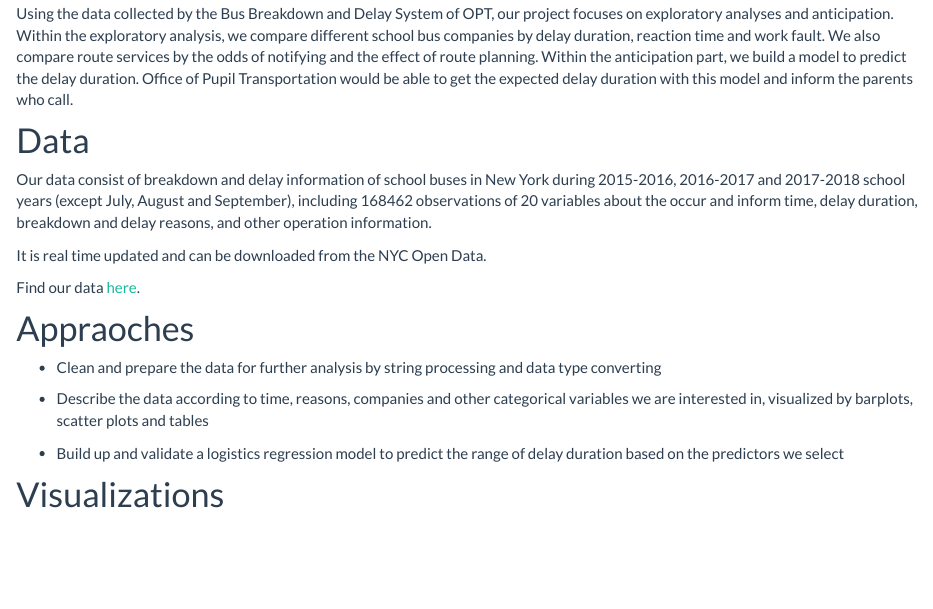
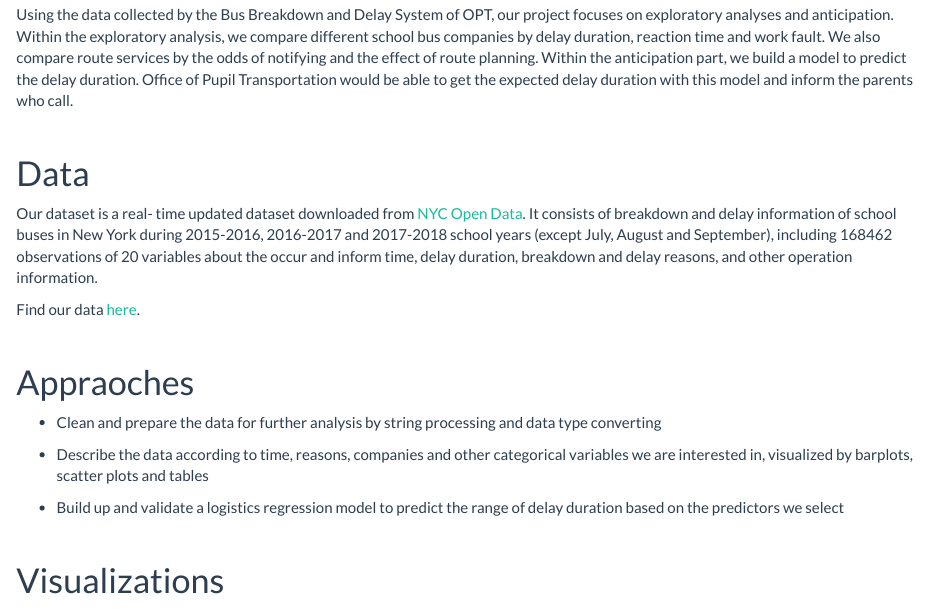
Before and after one commit to y7143/final_webpage, an R Markdown document (index.Rmd): the page in a window 1100 px wide, from 370 px down before the commit and from 400 px down after it, so that both start at the same text. The pictures show the output file index.html that the author committed with the source, opened offline; library style sheets and scripts come from the installed R packages.

Commit message:
index modification

```diff
--- a/index.Rmd
+++ b/index.Rmd
@@ -12,16 +14,18 @@ The Office of Pupil Transportation(OPT) administers school bus service to New Yo
 
 Using the data collected by the Bus Breakdown and Delay System of OPT, our project focuses on exploratory analyses and anticipation. Within the exploratory analysis, we compare different school bus companies by delay duration, reaction time and work fault. We also compare route services by the odds of notifying and the effect of route planning. Within the anticipation part, we build a model to predict the delay duration. Office of Pupil Transportation would be able to get the expected delay duration with this model and inform the parents who call.
 
+<br>
 
 
 # Data
 
-Our data consist of breakdown and delay information of school buses in New York during 2015-2016, 2016-2017 and 2017-2018 school years (except July, August and September), including 168462 observations of 20 variables about the occur and inform time, delay duration, breakdown and delay reasons, and other operation information.
 
-It is real time updated and can be downloaded from the NYC Open Data.
+Our dataset is a real- time updated dataset downloaded from [NYC Open Data](https://opendata.cityofnewyork.us/). It consists of breakdown and delay information of school buses in New York during 2015-2016, 2016-2017 and 2017-2018 school years (except July, August and September), including 168462 observations of 20 variables about the occur and inform time, delay duration, breakdown and delay reasons, and other operation information.
+
 
 Find our data [here](Bus_Breakdown_and_Delays.csv).
 
+<br>
 
 
 # Appraoches
```
Also changed, not shown: index.html, index.Rmd (4 more changed lines).
